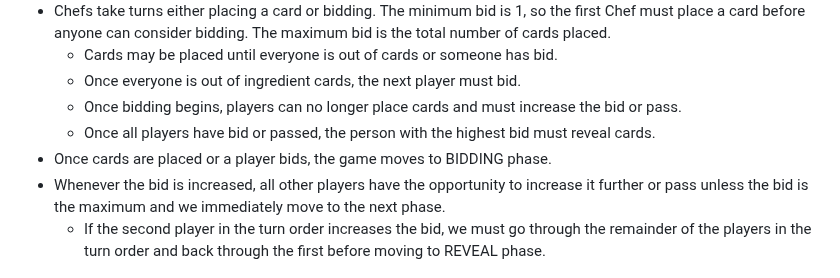
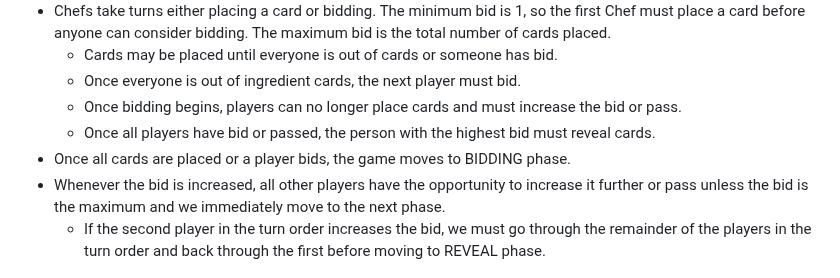
Before and after one commit to Digital-Defiance/chili-and-cilantro, a Markdown page: docs/Developers.md, the part around the change. Drawn GitHub-style.

Commit message:
fix developers.md

```diff
--- a/docs/Developers.md
+++ b/docs/Developers.md
@@ -38,7 +38,7 @@ In order to get an access token, you'll want to log in to the app on localhost:3
   - Once everyone is out of ingredient cards, the next player must bid.
   - Once bidding begins, players can no longer place cards and must increase the bid or pass.
   - Once all players have bid or passed, the person with the highest bid must reveal cards.
-- Once cards are placed or a player bids, the game moves to BIDDING phase.
+- Once all cards are placed or a player bids, the game moves to BIDDING phase.
 - Whenever the bid is increased, all other players have the opportunity to increase it further or pass unless the bid is the maximum and we immediately move to the next phase.
   - If the second player in the turn order increases the bid, we must go through the remainder of the players in the turn order and back through the first before moving to REVEAL phase.
 
```
